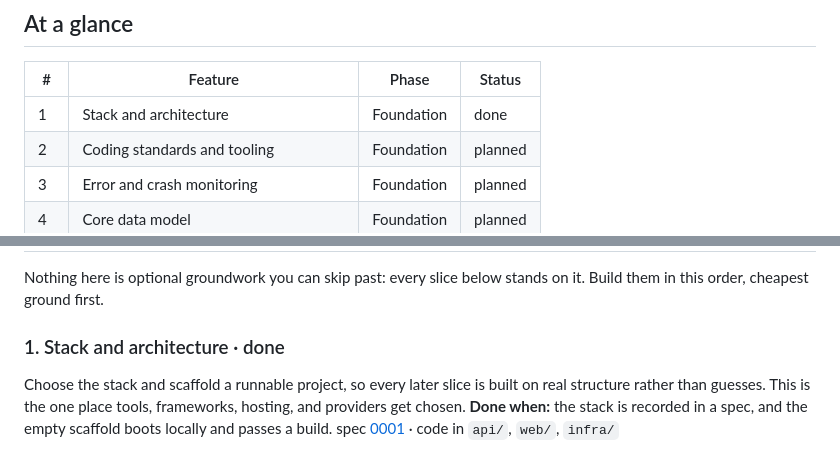
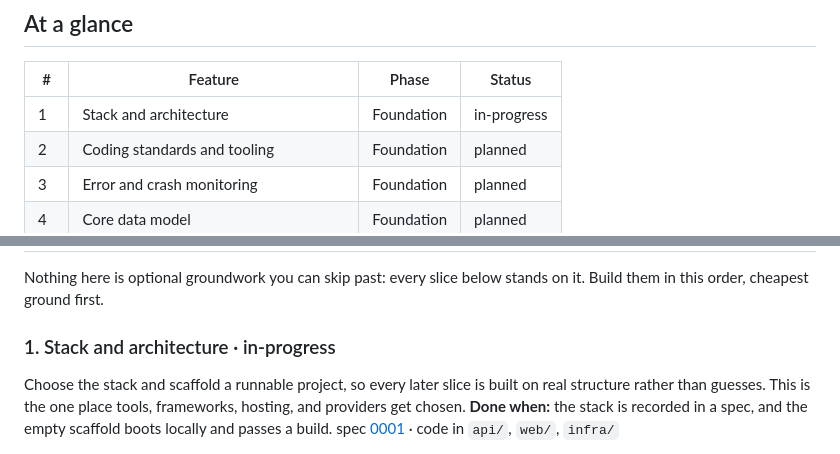
Before and after one commit to sauravdev998/restorent-app, a Markdown page: docs/scope/scope.md, 2 parts joined by grey strips. GitHub-like rendering.

Commit message:
chore(scope): move stack and architecture back to in-progress after verify
Co-Authored-By: Claude Opus 5 <noreply@anthropic.com>

```diff
--- a/docs/scope/scope.md
+++ b/docs/scope/scope.md
@@ -11,7 +11,7 @@ _You are in charge. Every box below is a **suggestion**, not a gate: run any, sk
 
 | # | Feature | Phase | Status |
 |---|---------|-------|--------|
-| 1 | Stack and architecture | Foundation | done |
+| 1 | Stack and architecture | Foundation | in-progress |
 | 2 | Coding standards and tooling | Foundation | planned |
 | 3 | Error and crash monitoring | Foundation | planned |
 | 4 | Core data model | Foundation | planned |
@@ -38,7 +38,7 @@ _You are in charge. Every box below is a **suggestion**, not a gate: run any, sk
 
 Nothing here is optional groundwork you can skip past: every slice below stands on it. Build them in this order, cheapest ground first.
 
-### 1. Stack and architecture · done
+### 1. Stack and architecture · in-progress
 Choose the stack and scaffold a runnable project, so every later slice is built on real structure rather than guesses. This is the one place tools, frameworks, hosting, and providers get chosen.
 **Done when:** the stack is recorded in a spec, and the empty scaffold boots locally and passes a build.
 spec [0001](../specs/0001-stack-and-architecture/index.md) · code in `api/`, `web/`, `infra/`
```
Also changed, not shown: 1 other file.
